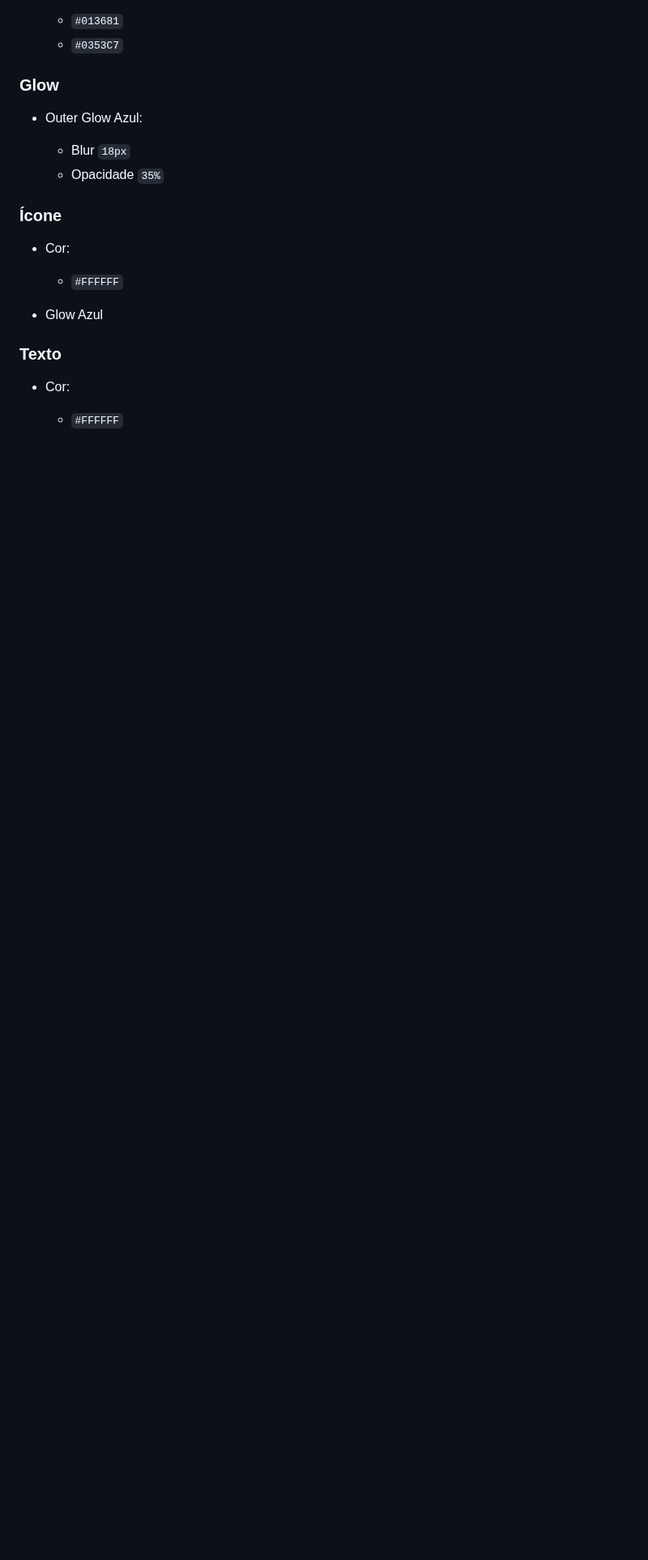
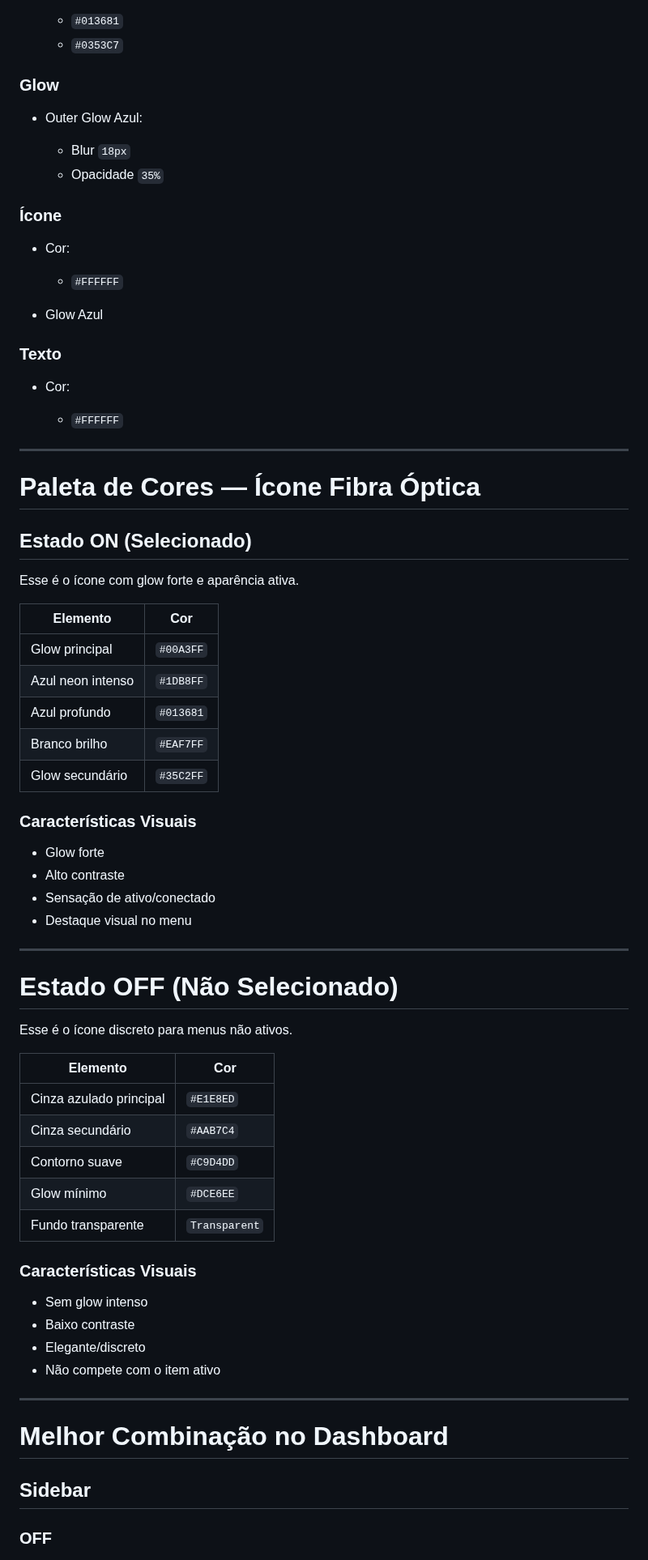
Before and after one commit to gabrielmprata/anatel_banda_larga_fixa, a Markdown page: wireframe.md, the part around one of its changes. Shown at 81% size. Drawn GitHub-style; blank space fills up the shorter version.

```diff
--- a/wireframe.md
+++ b/wireframe.md
@@ -128,3 +128,56 @@
 * Cor:
 
   * `#FFFFFF`
+
+---
+
+# Paleta de Cores — Ícone Fibra Óptica
+
+## Estado ON (Selecionado)
+
+Esse é o ícone com glow forte e aparência ativa.
+
+| Elemento          | Cor       |
+| ----------------- | --------- |
+| Glow principal    | `#00A3FF` |
+| Azul neon intenso | `#1DB8FF` |
+| Azul profundo     | `#013681` |
+| Branco brilho     | `#EAF7FF` |
+| Glow secundário   | `#35C2FF` |
+
+### Características Visuais
+
+* Glow forte
+* Alto contraste
+* Sensação de ativo/conectado
+* Destaque visual no menu
+
+---
+
+# Estado OFF (Não Selecionado)
+
+Esse é o ícone discreto para menus não ativos.
+
+| Elemento                | Cor           |
+| ----------------------- | ------------- |
+| Cinza azulado principal | `#E1E8ED`     |
+| Cinza secundário        | `#AAB7C4`     |
+| Contorno suave          | `#C9D4DD`     |
+| Glow mínimo             | `#DCE6EE`     |
+| Fundo transparente      | `Transparent` |
+
+### Características Visuais
+
+* Sem glow intenso
+* Baixo contraste
+* Elegante/discreto
+* Não compete com o item ativo
+
+---
+
+# Melhor Combinação no Dashboard
+
+## Sidebar
+
+### OFF
+
```
Also changed, not shown: other parts of wireframe.md (+50 -0 lines).
